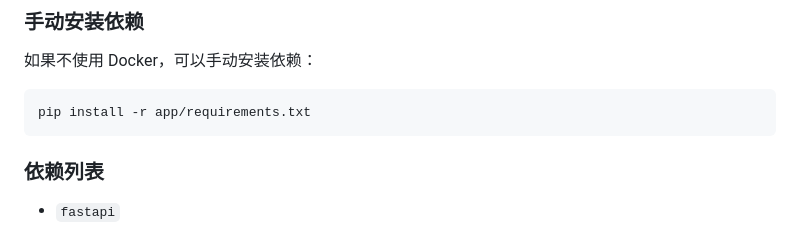
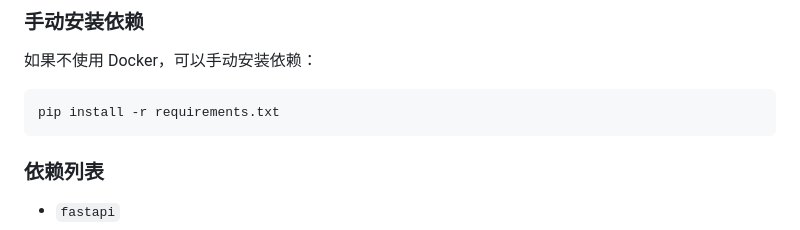
Before and after one commit to Regularly-Archive/2025, a Markdown page: trip-planner/README.md, the part around the change. Rendered like a GitHub page.

````diff
--- a/trip-planner/README.md
+++ b/trip-planner/README.md
@@ -123,7 +123,7 @@ CREATE TABLE attractions (
 如果不使用 Docker，可以手动安装依赖：
 
 ```bash
-pip install -r app/requirements.txt
+pip install -r requirements.txt
 ```
 
 ### 依赖列表
````
